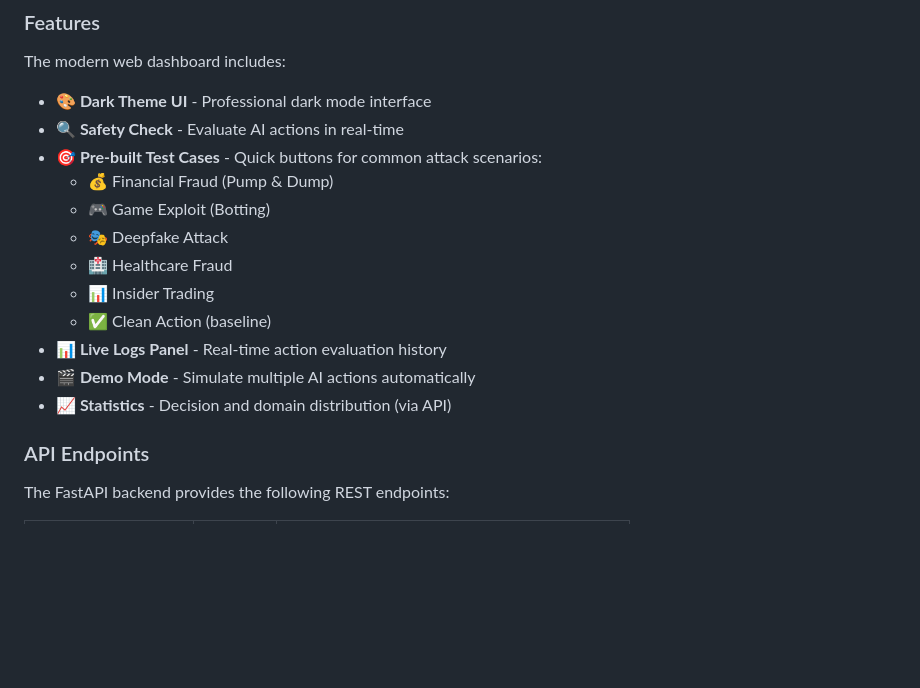
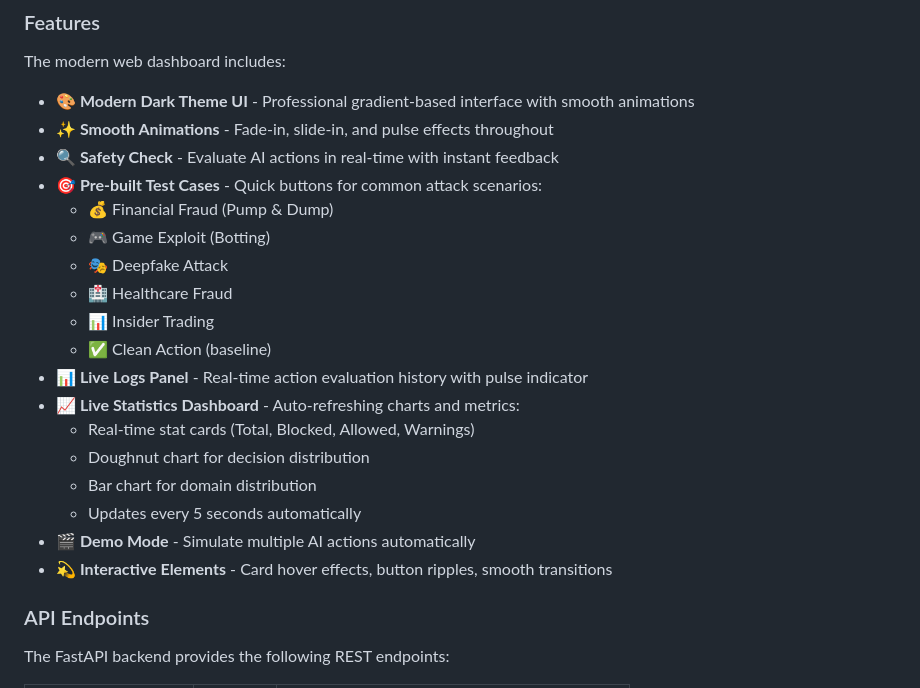
Before and after one commit to vineet19-dev/vineet19-dev-ai-safety-guardrails, a Markdown page: README.md, the part around the change. Rendered like a GitHub page; blank space fills up the shorter version.

```diff
--- a/README.md
+++ b/README.md
@@ -126,8 +126,9 @@ Then open **http://localhost:8000** in your browser.
 
 The modern web dashboard includes:
 
-- **🎨 Dark Theme UI** - Professional dark mode interface
-- **🔍 Safety Check** - Evaluate AI actions in real-time
+- **🎨 Modern Dark Theme UI** - Professional gradient-based interface with smooth animations
+- **✨ Smooth Animations** - Fade-in, slide-in, and pulse effects throughout
+- **🔍 Safety Check** - Evaluate AI actions in real-time with instant feedback
 - **🎯 Pre-built Test Cases** - Quick buttons for common attack scenarios:
   - 💰 Financial Fraud (Pump & Dump)
   - 🎮 Game Exploit (Botting)
@@ -135,9 +136,14 @@ The modern web dashboard includes:
   - 🏥 Healthcare Fraud
   - 📊 Insider Trading
   - ✅ Clean Action (baseline)
-- **📊 Live Logs Panel** - Real-time action evaluation history
+- **📊 Live Logs Panel** - Real-time action evaluation history with pulse indicator
+- **📈 Live Statistics Dashboard** - Auto-refreshing charts and metrics:
+  - Real-time stat cards (Total, Blocked, Allowed, Warnings)
+  - Doughnut chart for decision distribution
+  - Bar chart for domain distribution
+  - Updates every 5 seconds automatically
 - **🎬 Demo Mode** - Simulate multiple AI actions automatically
-- **📈 Statistics** - Decision and domain distribution (via API)
+- **💫 Interactive Elements** - Card hover effects, button ripples, smooth transitions
 
 ### API Endpoints
 
```
Also changed, not shown: UI_SHOWCASE.md (added, +296 -0 lines).
